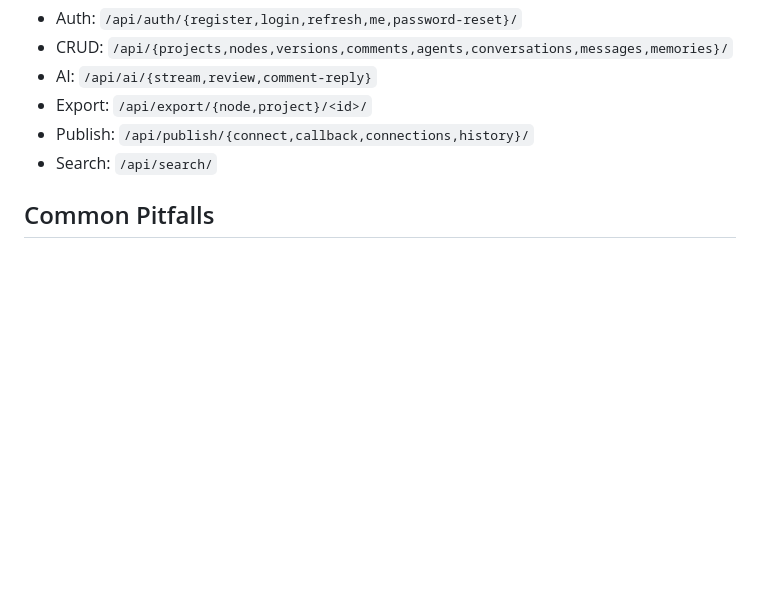
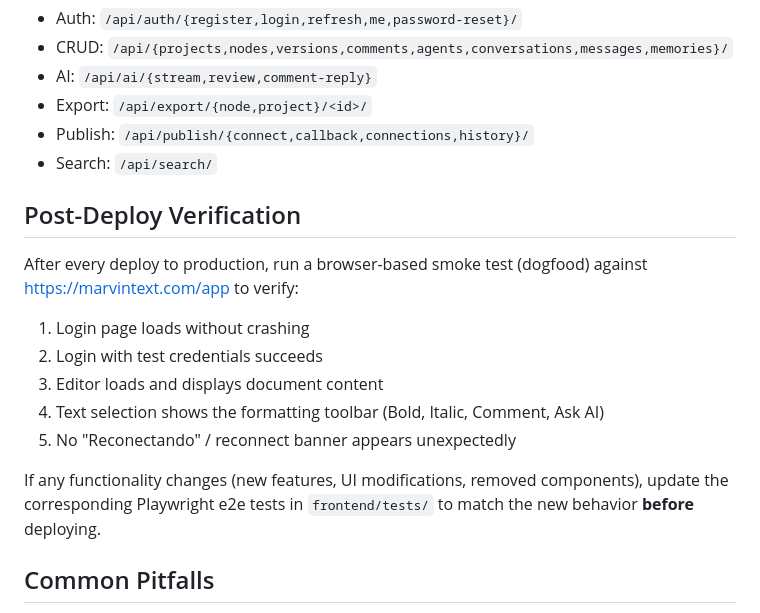
Before and after one commit to EugedeTomaso/experiments, a Markdown page: CLAUDE.md, the part around the change. Drawn GitHub-style; blank space fills up the shorter version.

Commit message:
docs: add post-deploy verification checklist to CLAUDE.md
Co-Authored-By: Claude Opus 4.6 <noreply@anthropic.com>

```diff
--- a/CLAUDE.md
+++ b/CLAUDE.md
@@ -141,6 +141,18 @@ Key components in `src/components/`:
 - Publish: `/api/publish/{connect,callback,connections,history}/`
 - Search: `/api/search/`
 
+## Post-Deploy Verification
+
+After every deploy to production, run a browser-based smoke test (dogfood) against https://marvintext.com/app to verify:
+
+1. Login page loads without crashing
+2. Login with test credentials succeeds
+3. Editor loads and displays document content
+4. Text selection shows the formatting toolbar (Bold, Italic, Comment, Ask AI)
+5. No "Reconectando" / reconnect banner appears unexpectedly
+
+If any functionality changes (new features, UI modifications, removed components), update the corresponding Playwright e2e tests in `frontend/tests/` to match the new behavior **before** deploying.
+
 ## Common Pitfalls
 
 - Backend code changes in this workspace don't affect the running Docker container — must copy to Docker mount source
```
